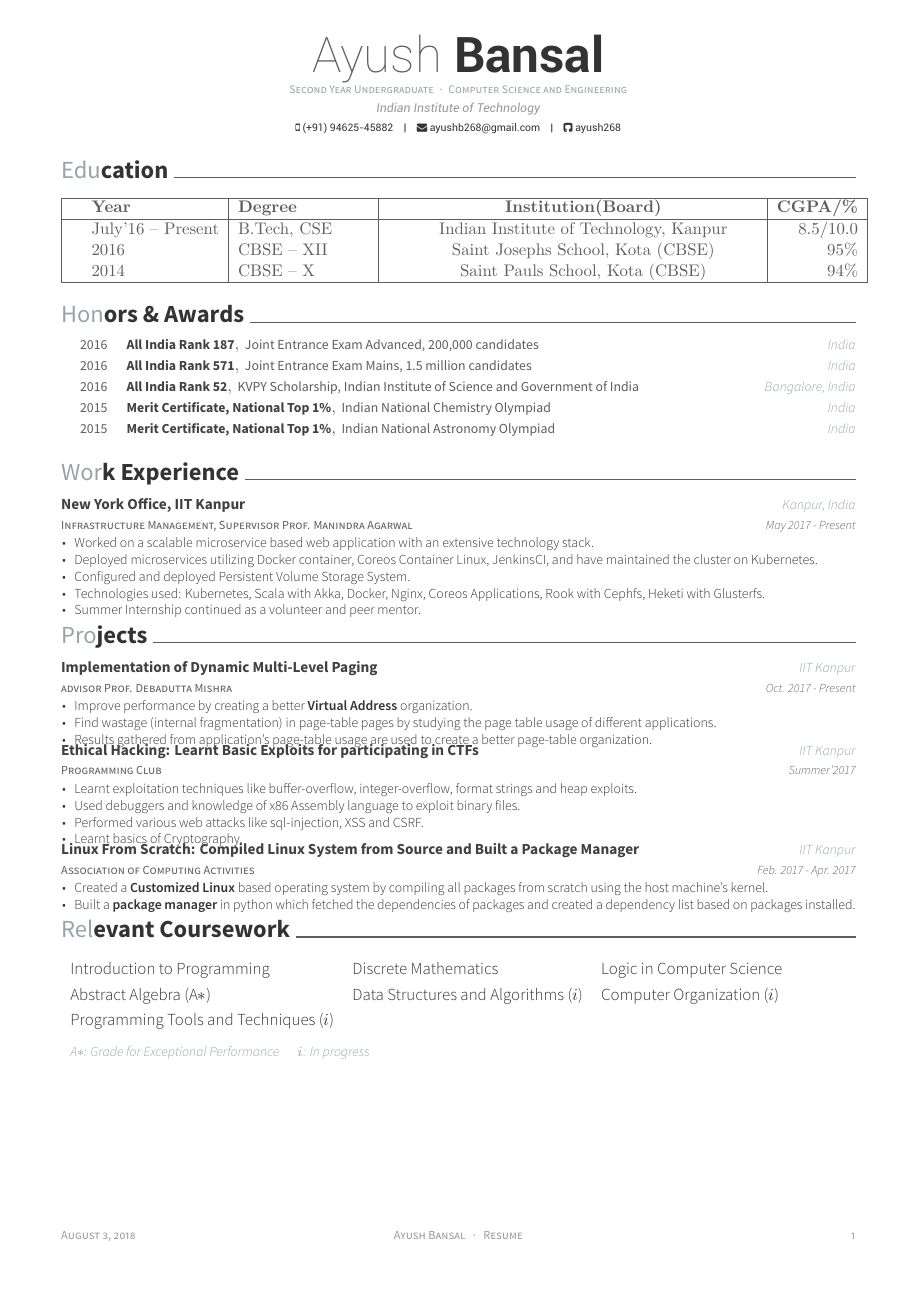
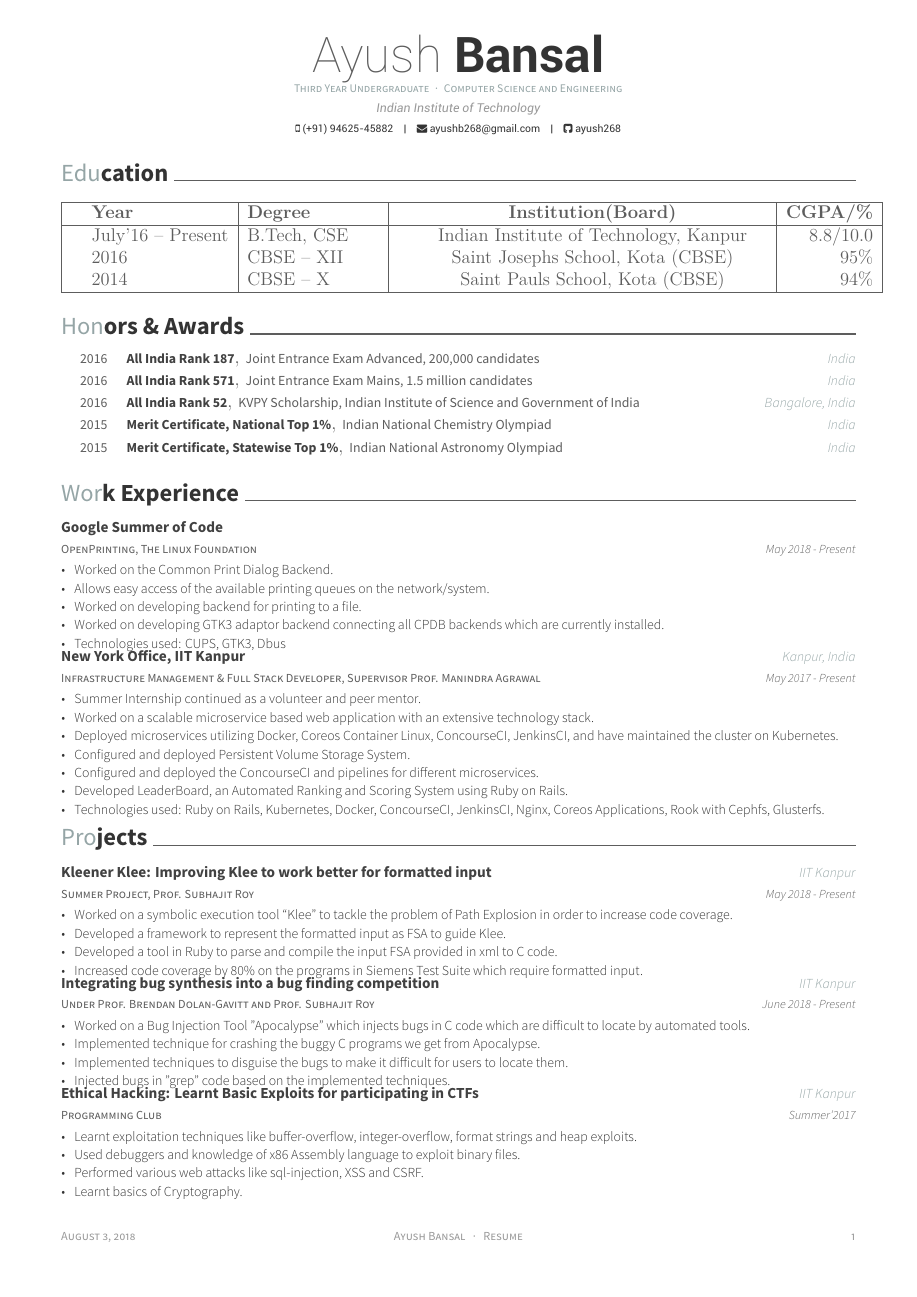
Before and after one commit to ayush268/resume, a LaTeX CV (twopage(Master)/resume.tex, which reads twopage(Master)/resume/courses.tex, twopage(Master)/resume/education.tex, twopage(Master)/resume/experience.tex): page 1 of 2. Compiled offline with XeLaTeX.

Commit message:
Update upto start of 5th semester

```diff
--- a/twopage(Master)/resume.tex
+++ b/twopage(Master)/resume.tex
@@ -18,7 +18,7 @@
 % CONFIGURATIONS
 %-------------------------------------------------------------------------------
 % A4 paper size by default, use 'letterpaper' for US letter
-\documentclass[11pt, a4paper]{awesome-cv}
+\documentclass[12pt, a4paper]{awesome-cv}
 
 % Configure page margins with geometry
 \geometry{left=1.4cm, top=.8cm, right=1.4cm, bottom=1.8cm, footskip=.5cm}
@@ -57,7 +57,7 @@
 % Available options: circle|rectangle,edge/noedge,left/right
 % \photo[rectangle,edge,right]{profile}
 \name{Ayush}{Bansal}
-\position{Second Year Undergraduate{\enskip\cdotp\enskip}Computer Science and Engineering}
+\position{Third Year Undergraduate{\enskip\cdotp\enskip}Computer Science and Engineering}
 \address{Indian Institute of Technology}
 
 \mobile{(+91) 94625-45882}
--- a/twopage(Master)/resume/courses.tex
+++ b/twopage(Master)/resume/courses.tex
@@ -4,5 +4,3 @@
 {\fontsize{11pt}{1.5em}\bodyfontlight\upshape\color{text}
   \begin{tabular*}{\textwidth}{l l l}
     Introduction to Programming  & Discrete Mathematics & Logic in Computer Science \\
-    Abstract Algebra (A$*$) & Data Structures and Algorithms ($i$) & Computer Organization ($i$) \\
-    Programming Tools and Techniques ($i$)
--- a/twopage(Master)/resume/education.tex
+++ b/twopage(Master)/resume/education.tex
@@ -13,7 +13,7 @@
   \hline
   \education{\textbf{Year}}{\textbf{Degree}}{\textbf{Institution(Board)}}{\textbf{CGPA/\%}}\\
   \hline
-  \education{July'16 -- Present}{B.Tech, CSE}{Indian Institute of Technology, Kanpur}{8.5/10.0}\\
+  \education{July'16 -- Present}{B.Tech, CSE}{Indian Institute of Technology, Kanpur}{8.8/10.0}\\
   \education{2016}{CBSE -- XII}{Saint Josephs School, Kota (CBSE)}{95\%}\\
   \education{2014}{CBSE -- X}{Saint Pauls School, Kota (CBSE)}{94\%}\\
   \hline
--- a/twopage(Master)/resume/experience.tex
+++ b/twopage(Master)/resume/experience.tex
@@ -10,18 +10,38 @@
 \begin{cventries}
 
 %---------------------------------------------------------
+
   \cventry
-    {Infrastructure Management, Supervisor Prof. Manindra Agarwal} % Job title
+    {OpenPrinting, The Linux Foundation} % Job title
+    {Google Summer of Code} % Organization
+    {} % Location
+    {May 2018 - Present} % Date(s)
+    {
+      \begin{cvitems} % Description(s) of tasks/responsibilities
+        \item {Worked on the Common Print Dialog Backend.}
+        \item {Allows easy access of the available printing queues on the network/system.}
+        \item {Worked on developing backend for printing to a file.}
+        \item {Worked on developing GTK3 adaptor backend connecting all CPDB backends which are currently installed.}
+        \item {Technologies used: CUPS, GTK3, Dbus}
+      \end{cvitems}
+    }
+
+%---------------------------------------------------------
+
+  \cventry
+    {Infrastructure Management \& Full Stack Developer, Supervisor Prof. Manindra Agrawal} % Job title
     {New York Office, IIT Kanpur} % Organization
     {Kanpur, India} % Location
     {May 2017 - Present} % Date(s)
     {
       \begin{cvitems} % Description(s) of tasks/responsibilities
+        \item {Summer Internship continued as a volunteer and peer mentor.}
         \item {Worked on a scalable microservice based web application with an extensive technology stack.}
-        \item {Deployed microservices utilizing Docker container, Coreos Container Linux, JenkinsCI, and have maintained the cluster on Kubernetes.}
+        \item {Deployed microservices utilizing Docker, Coreos Container Linux, ConcourseCI, JenkinsCI, and have maintained the cluster on Kubernetes.}
         \item {Configured and deployed Persistent Volume Storage System.}
-        \item {Technologies used: Kubernetes, Scala with Akka, Docker, Nginx, Coreos Applications, Rook with Cephfs, Heketi with Glusterfs.}
-        \item {Summer Internship continued as a volunteer and peer mentor.}
+        \item {Configured and deployed the ConcourseCI and pipelines for different microservices.}
+        \item {Developed LeaderBoard, an Automated Ranking and Scoring System using Ruby on Rails.}
+        \item {Technologies used: Ruby on Rails, Kubernetes, Docker, ConcourseCI, JenkinsCI, Nginx, Coreos Applications, Rook with Cephfs, Glusterfs.}
       \end{cvitems}
     }
 
--- a/twopage(Master)/resume/honors.tex
+++ b/twopage(Master)/resume/honors.tex
@@ -38,7 +38,7 @@
 
 %---------------------------------------------------------
   \cvhonor
-    {Merit Certificate, National Top 1\%} % Award
+    {Merit Certificate, Statewise Top 1\%} % Award
     {Indian National Astronomy Olympiad} % Event
     {India} % Location
     {2015} % Date(s)
--- a/twopage(Master)/resume/projects.tex
+++ b/twopage(Master)/resume/projects.tex
@@ -11,15 +11,34 @@
 
 %---------------------------------------------------------
   \cventry
-    {advisor Prof. Debadutta Mishra} % Role
-    {Implementation of Dynamic Multi-Level Paging} % Event
+    {Summer Project, Prof. Subhajit Roy} % Role
+    {Kleener Klee: Improving Klee to work better for formatted input} % Event
     {IIT Kanpur} % Location
-    {Oct. 2017 - Present} % Date(s)
+    {May 2018 - Present} % Date(s)
     {
       \begin{cvitems} % Description(s)
-      \item {Improve performance by creating a better \textbf{Virtual Address} organization.}
-        \item {Find wastage (internal fragmentation) in page-table pages by studying the page table usage of different applications.}
-        \item {Results gathered from application's page-table usage are used to create a better page-table organization.}
+      \item {Worked on a symbolic execution tool “Klee” to tackle the problem of Path Explosion in order to increase code coverage.}
+        \item {Developed a framework to represent the formatted input as FSA to guide Klee.}
+        \item {Developed a tool in Ruby to parse and compile the input FSA provided in xml to C code.}
+        \item {Increased code coverage by 80\% on the programs in Siemens Test Suite which require formatted input.}
+      \end{cvitems}
+    }
+
+%---------------------------------------------------------
+
+
+%---------------------------------------------------------
+  \cventry
+    {Under Prof. Brendan Dolan-Gavitt and Prof. Subhajit Roy} % Role
+    {Integrating bug synthesis into a bug finding competition} % Event
+    {IIT Kanpur} % Location
+    {June 2018 - Present} % Date(s)
+    {
+      \begin{cvitems} % Description(s)
+        \item {Worked on a Bug Injection Tool "Apocalypse" which injects bugs in C code which are difficult to locate by automated tools.}
+        \item {Implemented technique for crashing the buggy C programs we get from Apocalypse.}
+        \item {Implemented techniques to disguise the bugs to make it difficult for users to locate them.}
+        \item {Injected bugs in "grep" code based on the implemented techniques.}
       \end{cvitems}
     }
 
```
Also changed, not shown: twopage(Master)/resume/misc.tex (+1 -0 lines), twopage(Master)/resume/por.tex (renamed from twopage(Master)/resume/extracurricular.tex, +9 -9 lines), twopage(Master)/resume/skills.tex (+12 -5 lines), twopage(Master)/resume.pdf, twopage(Master)/resume.tex (4 more changed lines), twopage(Master)/resume/courses.tex (3 more changed lines).
